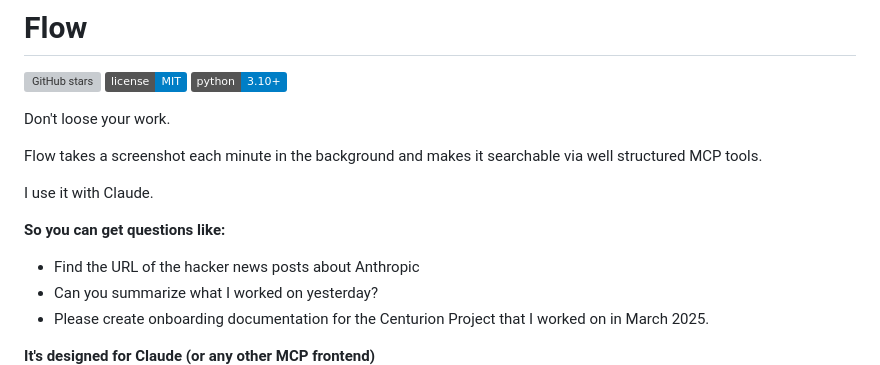
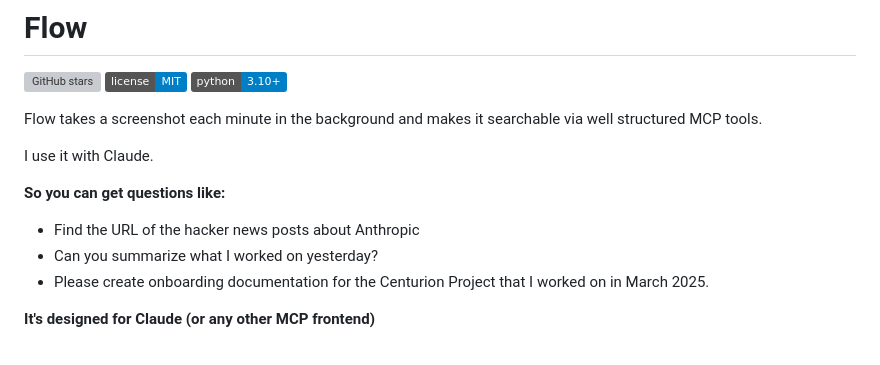
Before and after one commit to joenewbry/flow, a Markdown page: README.md, the part around the change. Rendered like a GitHub page; badges without logos; grey boxes are pictures that could not be loaded.

Commit message:
Final README cahnges for now

```diff
--- a/README.md
+++ b/README.md
@@ -3,8 +3,6 @@
 [![GitHub stars](https://img.shields.io/github/stars/joenewbry/flow.svg?style=social&label=Star)](https://github.com/joenewbry/flow)
 [![License](https://img.shields.io/badge/license-MIT-blue.svg)](LICENSE)
 [![Python Version](https://img.shields.io/badge/python-3.10%2B-blue.svg)](https://python.org)
-
-Don't loose your work.
 
 Flow takes a screenshot each minute in the background and makes it searchable via well structured MCP tools.
 
@@ -17,6 +15,7 @@ I use it with Claude.
 - Please create onboarding documentation for the Centurion Project that I worked on in March 2025.
 
 **It's designed for Claude (or any other MCP frontend)**
+
 ![Example Usage](images/Flow%20Example.png)
 
 The entire codebase is in pre-release. And it's packed with a bunch of other interesting tools:
```
